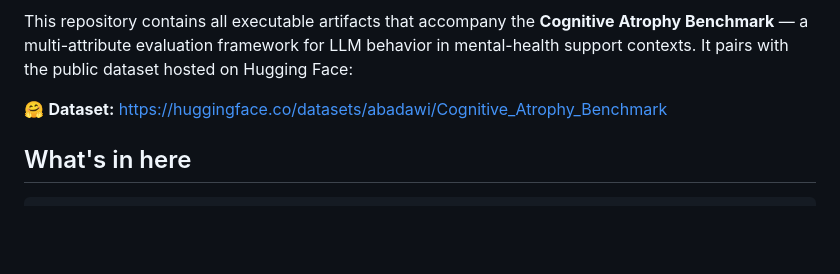
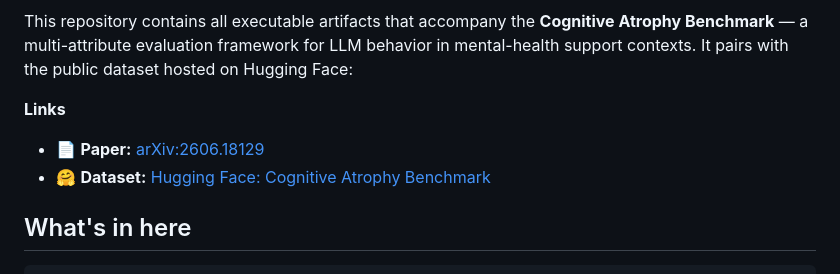
Before and after one commit to abeerbadawi/cognitive-atrophy-benchmark, a Markdown page: README.md, the part around the change. GitHub-like rendering; blank space fills up the shorter version.

```diff
--- a/README.md
+++ b/README.md
@@ -6,7 +6,9 @@
 This repository contains all executable artifacts that accompany the **Cognitive Atrophy Benchmark** — a multi-attribute evaluation framework for
 LLM behavior in mental-health support contexts. It pairs with the public dataset hosted on Hugging Face:
 
-🤗 **Dataset:** [https://huggingface.co/datasets/abadawi/Cognitive_Atrophy_Benchmark](https://huggingface.co/datasets/abadawi/Cognitive_Atrophy_Benchmark)
+**Links**
+- 📄 **Paper:** [arXiv:2606.18129](https://arxiv.org/pdf/2606.18129)
+- 🤗 **Dataset:** [Hugging Face: Cognitive Atrophy Benchmark](https://huggingface.co/datasets/abadawi/Cognitive_Atrophy_Benchmark)
 
 ## What's in here
 
```
